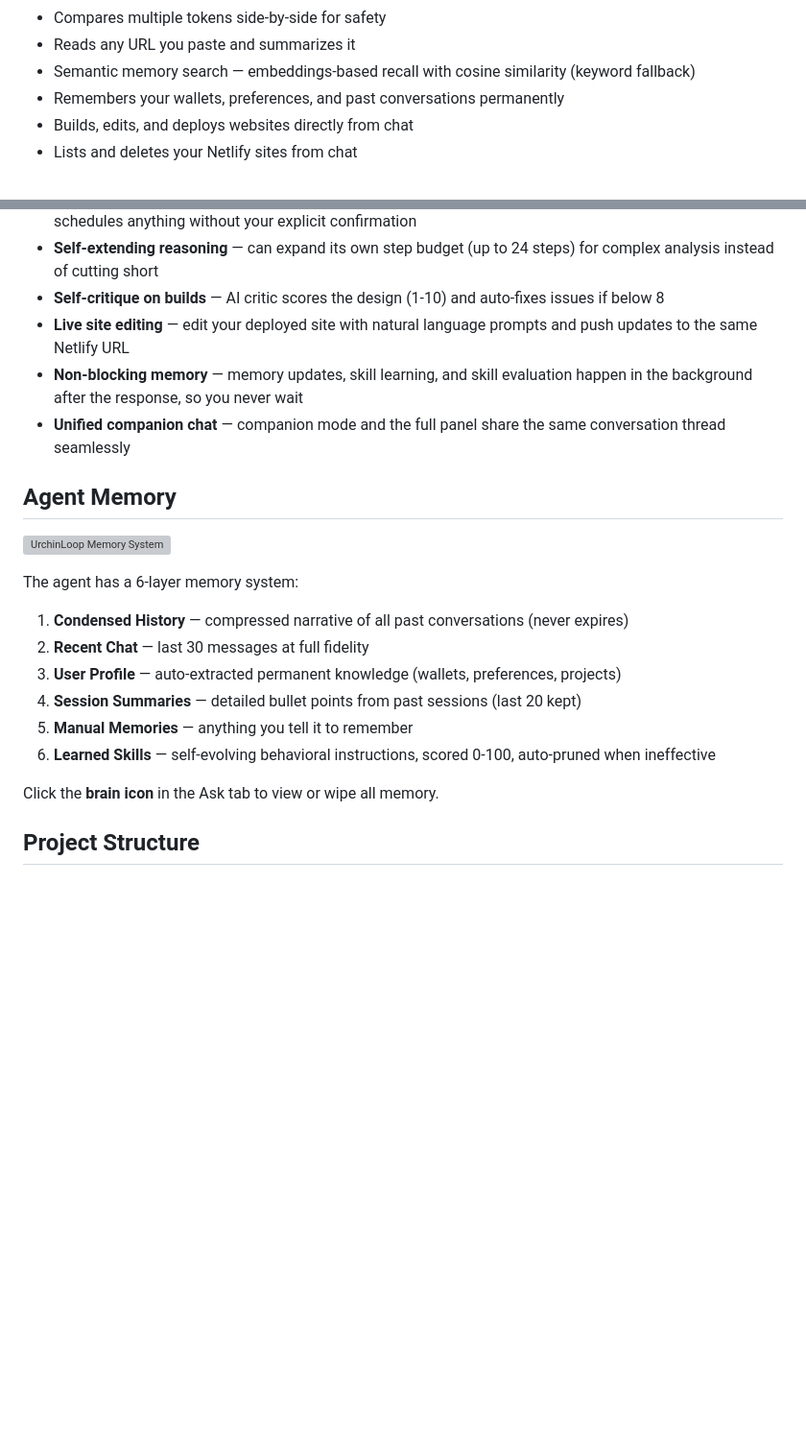
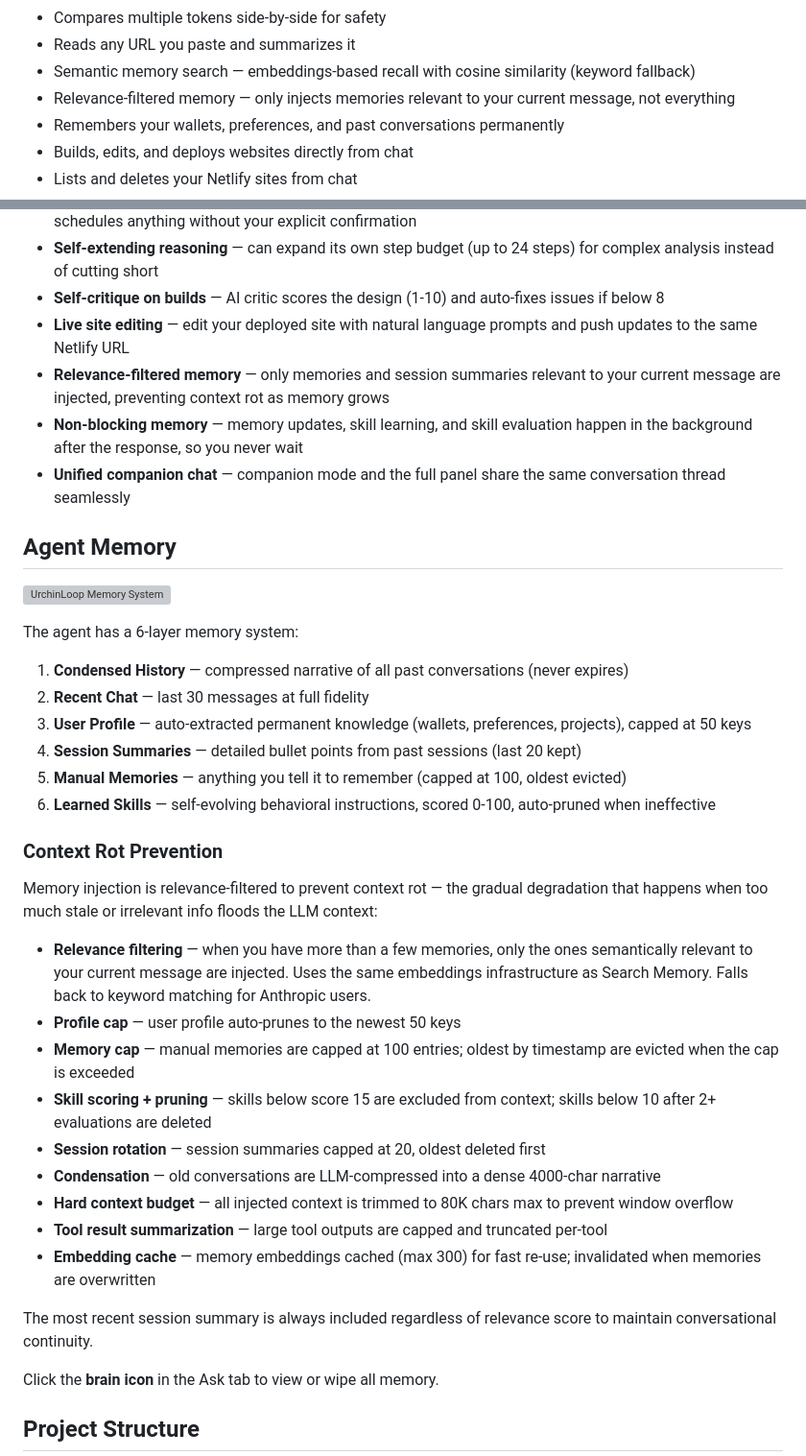
Before and after one commit to urchinbotdev/urchinbot, a Markdown page: readme.md, 2 parts joined by grey strips. Shown at 96% size. Rendered like a GitHub page; blank space fills up the shorter version; grey boxes are pictures that could not be loaded.

```diff
--- a/readme.md
+++ b/readme.md
@@ -43,6 +43,7 @@ A full AI agent overlay on any webpage. It reasons step-by-step with mandatory c
 - Compares multiple tokens side-by-side for safety
 - Reads any URL you paste and summarizes it
 - Semantic memory search — embeddings-based recall with cosine similarity (keyword fallback)
+- Relevance-filtered memory — only injects memories relevant to your current message, not everything
 - Remembers your wallets, preferences, and past conversations permanently
 - Builds, edits, and deploys websites directly from chat
 - Lists and deletes your Netlify sites from chat
@@ -325,6 +326,7 @@ All autonomous tasks run in the Chrome service worker. Results are delivered via
 - **Self-extending reasoning** — can expand its own step budget (up to 24 steps) for complex analysis instead of cutting short
 - **Self-critique on builds** — AI critic scores the design (1-10) and auto-fixes issues if below 8
 - **Live site editing** — edit your deployed site with natural language prompts and push updates to the same Netlify URL
+- **Relevance-filtered memory** — only memories and session summaries relevant to your current message are injected, preventing context rot as memory grows
 - **Non-blocking memory** — memory updates, skill learning, and skill evaluation happen in the background after the response, so you never wait
 - **Unified companion chat** — companion mode and the full panel share the same conversation thread seamlessly
 
@@ -336,10 +338,26 @@ The agent has a 6-layer memory system:
 
 1. **Condensed History** — compressed narrative of all past conversations (never expires)
 2. **Recent Chat** — last 30 messages at full fidelity
-3. **User Profile** — auto-extracted permanent knowledge (wallets, preferences, projects)
+3. **User Profile** — auto-extracted permanent knowledge (wallets, preferences, projects), capped at 50 keys
 4. **Session Summaries** — detailed bullet points from past sessions (last 20 kept)
-5. **Manual Memories** — anything you tell it to remember
+5. **Manual Memories** — anything you tell it to remember (capped at 100, oldest evicted)
 6. **Learned Skills** — self-evolving behavioral instructions, scored 0-100, auto-pruned when ineffective
+
+### Context Rot Prevention
+
+Memory injection is relevance-filtered to prevent context rot — the gradual degradation that happens when too much stale or irrelevant info floods the LLM context:
+
+- **Relevance filtering** — when you have more than a few memories, only the ones semantically relevant to your current message are injected. Uses the same embeddings infrastructure as Search Memory. Falls back to keyword matching for Anthropic users.
+- **Profile cap** — user profile auto-prunes to the newest 50 keys
+- **Memory cap** — manual memories are capped at 100 entries; oldest by timestamp are evicted when the cap is exceeded
+- **Skill scoring + pruning** — skills below score 15 are excluded from context; skills below 10 after 2+ evaluations are deleted
+- **Session rotation** — session summaries capped at 20, oldest deleted first
+- **Condensation** — old conversations are LLM-compressed into a dense 4000-char narrative
+- **Hard context budget** — all injected context is trimmed to 80K chars max to prevent window overflow
+- **Tool result summarization** — large tool outputs are capped and truncated per-tool
+- **Embedding cache** — memory embeddings cached (max 300) for fast re-use; invalidated when memories are overwritten
+
+The most recent session summary is always included regardless of relevance score to maintain conversational continuity.
 
 Click the **brain icon** in the Ask tab to view or wipe all memory.
 
```
